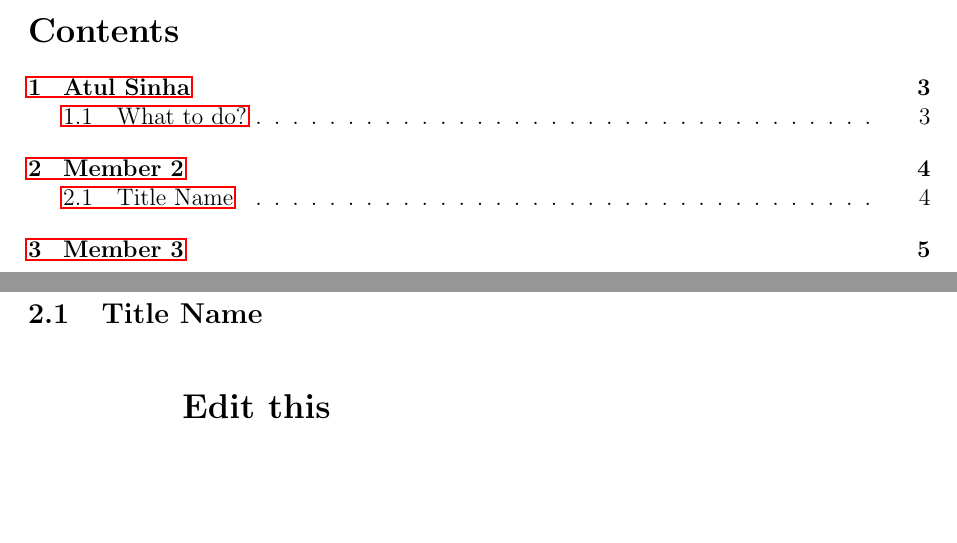
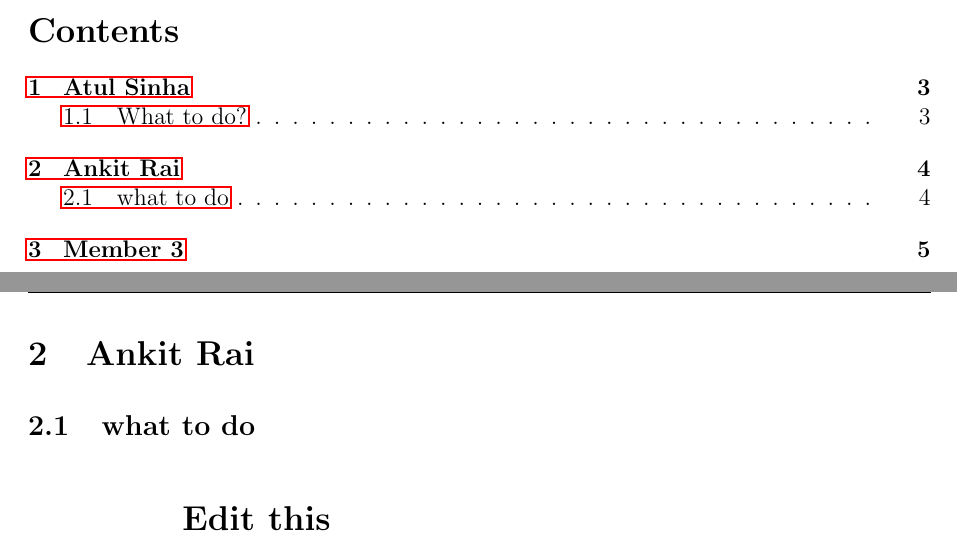
Before and after one commit to codeAtSin/Group6_Project, a LaTeX document (main.tex): two parts of pages 3 and 5 of 8, joined at a grey line, cut so that both start at the same text, the shorter picture padded with empty space. Compiled offline with pdfLaTeX.

Commit message:
Update main.tex

```diff
--- a/main.tex
+++ b/main.tex
@@ -77,8 +77,8 @@
 
 
 \newpage
-\section{Member 2}
-\subsection{Title Name}
+\section{Ankit Rai}
+\subsection{what to do}
 \vspace{0.2in}
 \hspace{1in}
 \textbf{Edit this}
```
